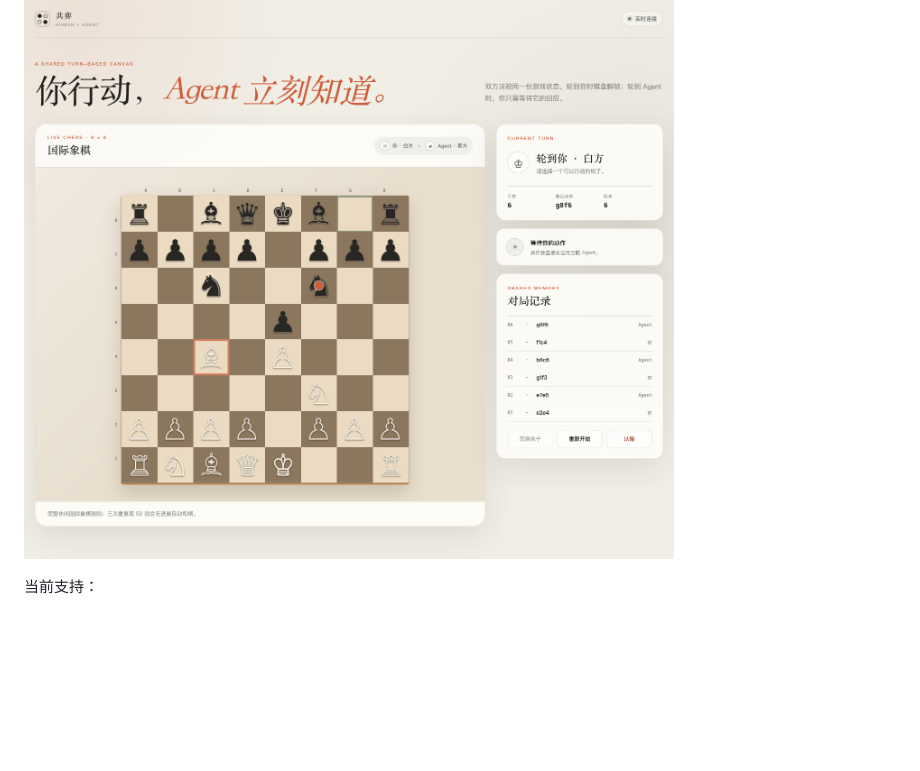
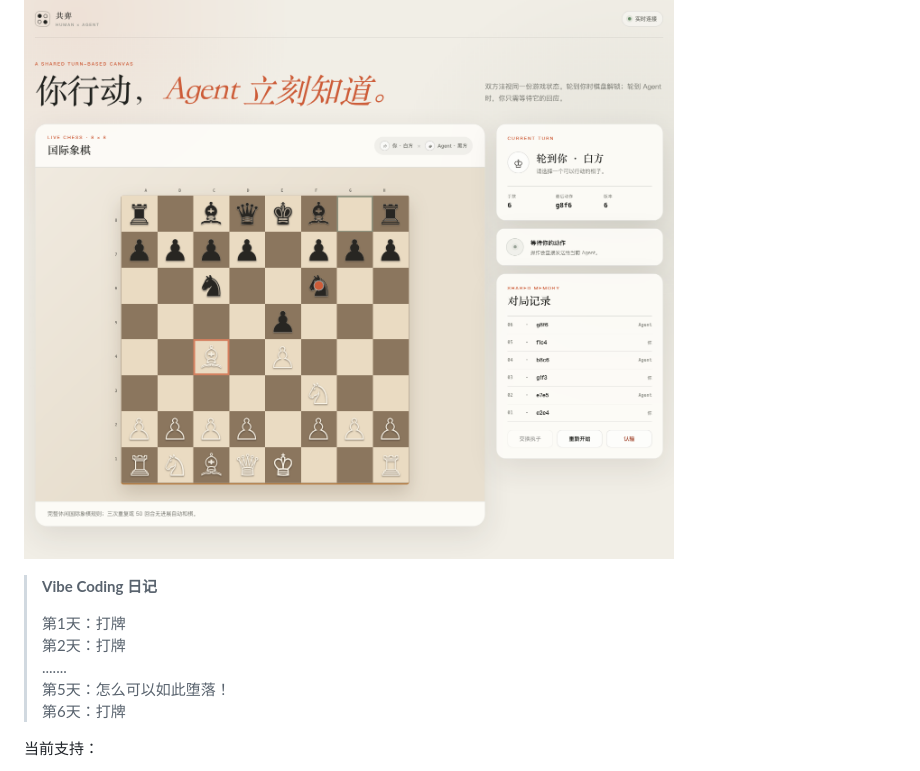
Before and after one commit to zenaszou/qipai_skill, a Markdown page: README.md, the part around the change. Drawn GitHub-style; blank space fills up the shorter version.

Commit message:
Add vibe coding diary to README

```diff
--- a/README.md
+++ b/README.md
@@ -6,6 +6,14 @@
 [![License: MIT](https://img.shields.io/badge/License-MIT-yellow.svg)](LICENSE)
 
 ![Qipai 国际象棋共享棋盘](docs/qipai-chess.png)
+
+> **Vibe Coding 日记**
+>
+> 第1天：打牌<br>
+> 第2天：打牌<br>
+> .......<br>
+> 第5天：怎么可以如此堕落！<br>
+> 第6天：打牌
 
 当前支持：
 
```
